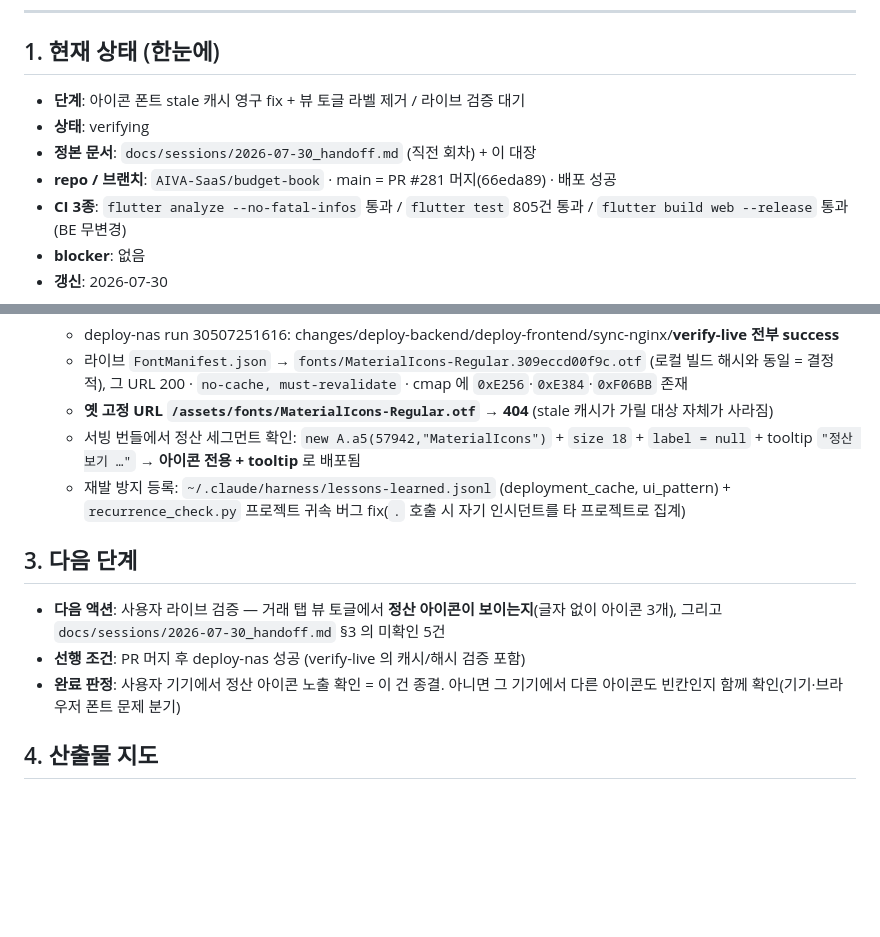
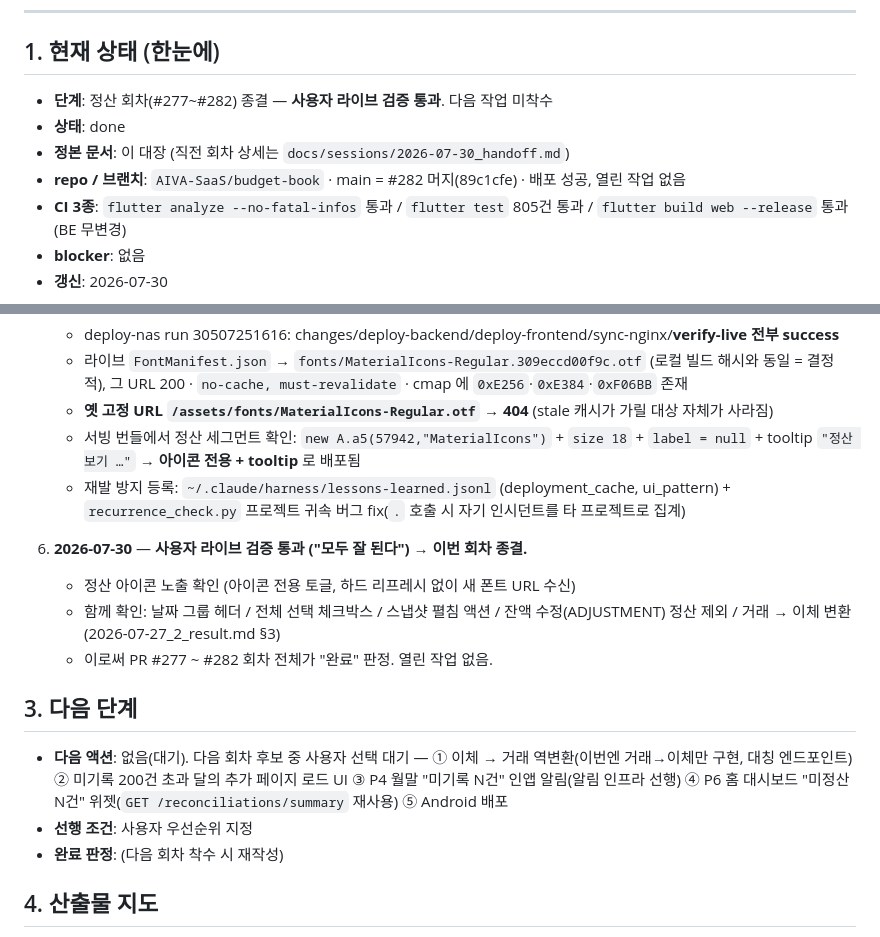
Before and after one commit to AIVA-SaaS/budget-book, a Markdown page: docs/PROGRESS.md, 2 parts joined by grey strips. Rendered like a GitHub page; blank space fills up the shorter version.

Commit message:
docs(progress): 사용자 라이브 검증 통과 — 정산 회차(#277~#282) 종결
Co-Authored-By: Claude Opus 5 (1M context) <noreply@anthropic.com>

```diff
--- a/docs/PROGRESS.md
+++ b/docs/PROGRESS.md
@@ -9,10 +9,10 @@
 ## 1. 현재 상태 (한눈에)
 
 <!-- HNS:STATE -->
-- **단계**: 아이콘 폰트 stale 캐시 영구 fix + 뷰 토글 라벨 제거 / 라이브 검증 대기
-- **상태**: verifying
-- **정본 문서**: `docs/sessions/2026-07-30_handoff.md` (직전 회차) + 이 대장
-- **repo / 브랜치**: `AIVA-SaaS/budget-book` · main = PR #281 머지(66eda89) · 배포 성공
+- **단계**: 정산 회차(#277~#282) 종결 — **사용자 라이브 검증 통과**. 다음 작업 미착수
+- **상태**: done
+- **정본 문서**: 이 대장 (직전 회차 상세는 `docs/sessions/2026-07-30_handoff.md`)
+- **repo / 브랜치**: `AIVA-SaaS/budget-book` · main = #282 머지(89c1cfe) · 배포 성공, 열린 작업 없음
 - **CI 3종**: `flutter analyze --no-fatal-infos` 통과 / `flutter test` 805건 통과 / `flutter build web --release` 통과 (BE 무변경)
 - **blocker**: 없음
 - **갱신**: 2026-07-30
@@ -70,14 +70,21 @@
    - 재발 방지 등록: `~/.claude/harness/lessons-learned.jsonl` (deployment_cache, ui_pattern) +
      `recurrence_check.py` 프로젝트 귀속 버그 fix(`.` 호출 시 자기 인시던트를 타 프로젝트로 집계)
 
+6. **2026-07-30** — **사용자 라이브 검증 통과 ("모두 잘 된다") → 이번 회차 종결.**
+   - 정산 아이콘 노출 확인 (아이콘 전용 토글, 하드 리프레시 없이 새 폰트 URL 수신)
+   - 함께 확인: 날짜 그룹 헤더 / 전체 선택 체크박스 / 스냅샷 펼침 액션 /
+     잔액 수정(ADJUSTMENT) 정산 제외 / 거래 → 이체 변환 (2026-07-27_2_result.md §3)
+   - 이로써 PR #277 ~ #282 회차 전체가 "완료" 판정. 열린 작업 없음.
+
 ## 3. 다음 단계
 
 <!-- HNS:NEXT -->
-- **다음 액션**: 사용자 라이브 검증 — 거래 탭 뷰 토글에서 **정산 아이콘이 보이는지**(글자 없이
-  아이콘 3개), 그리고 `docs/sessions/2026-07-30_handoff.md` §3 의 미확인 5건
-- **선행 조건**: PR 머지 후 deploy-nas 성공 (verify-live 의 캐시/해시 검증 포함)
-- **완료 판정**: 사용자 기기에서 정산 아이콘 노출 확인 = 이 건 종결. 아니면 그 기기에서 다른
-  아이콘도 빈칸인지 함께 확인(기기·브라우저 폰트 문제 분기)
+- **다음 액션**: 없음(대기). 다음 회차 후보 중 사용자 선택 대기 —
+  ① 이체 → 거래 역변환(이번엔 거래→이체만 구현, 대칭 엔드포인트) ② 미기록 200건 초과 달의
+  추가 페이지 로드 UI ③ P4 월말 "미기록 N건" 인앱 알림(알림 인프라 선행) ④ P6 홈 대시보드
+  "미정산 N건" 위젯(`GET /reconciliations/summary` 재사용) ⑤ Android 배포
+- **선행 조건**: 사용자 우선순위 지정
+- **완료 판정**: (다음 회차 착수 시 재작성)
 <!-- /HNS:NEXT -->
 
 ## 4. 산출물 지도
```
